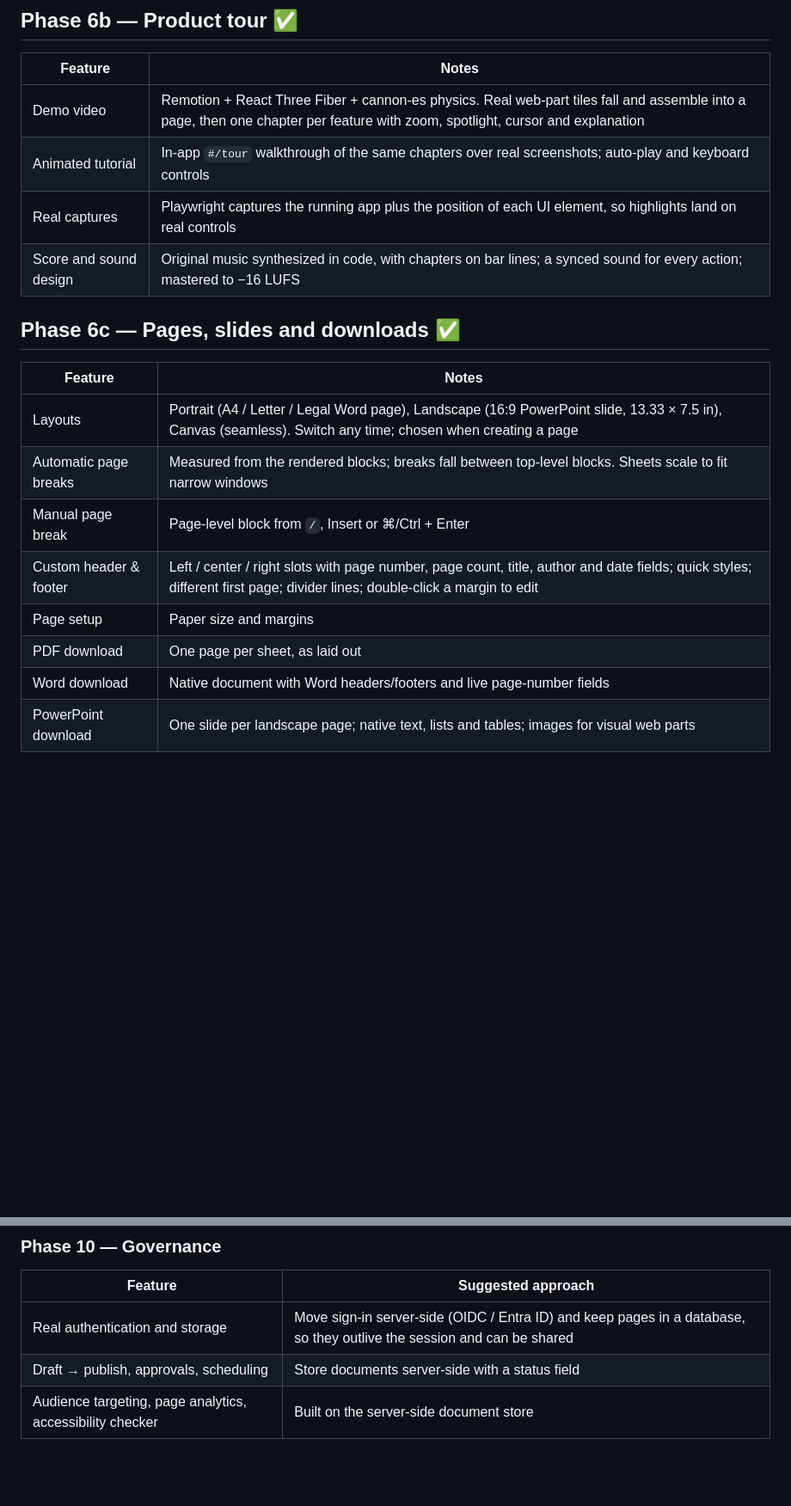
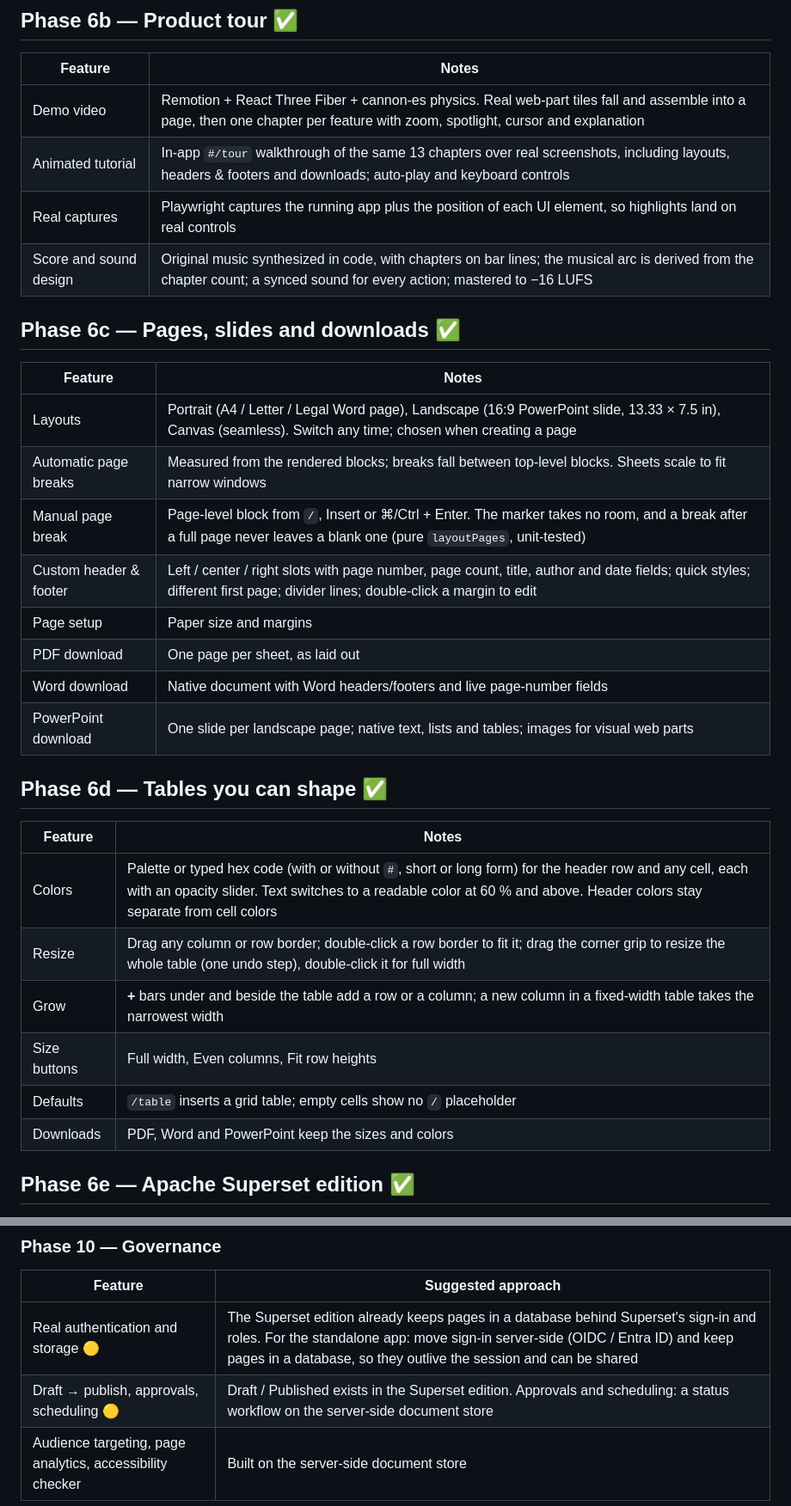
Before and after one commit to debnathSD/tiptap-debnathsd, a Markdown page: ROADMAP.md, 2 parts joined by grey strips. Shown at 86% size. GitHub-like rendering; blank space fills up the shorter version.

```diff
--- a/ROADMAP.md
+++ b/ROADMAP.md
@@ -84,9 +84,9 @@ Status: ✅ shipped · 🟡 partial · ⬜ planned
 | Feature | Notes |
 | --- | --- |
 | Demo video | Remotion + React Three Fiber + cannon-es physics. Real web-part tiles fall and assemble into a page, then one chapter per feature with zoom, spotlight, cursor and explanation |
-| Animated tutorial | In-app `#/tour` walkthrough of the same chapters over real screenshots; auto-play and keyboard controls |
+| Animated tutorial | In-app `#/tour` walkthrough of the same 13 chapters over real screenshots, including layouts, headers & footers and downloads; auto-play and keyboard controls |
 | Real captures | Playwright captures the running app plus the position of each UI element, so highlights land on real controls |
-| Score and sound design | Original music synthesized in code, with chapters on bar lines; a synced sound for every action; mastered to −16 LUFS |
+| Score and sound design | Original music synthesized in code, with chapters on bar lines; the musical arc is derived from the chapter count; a synced sound for every action; mastered to −16 LUFS |
 
 ## Phase 6c — Pages, slides and downloads ✅
 
@@ -94,9 +94,23 @@ Status: ✅ shipped · 🟡 partial · ⬜ planned
 | --- | --- |
 | Layouts | Portrait (A4 / Letter / Legal Word page), Landscape (16:9 PowerPoint slide, 13.33 × 7.5 in), Canvas (seamless). Switch any time; chosen when creating a page |
 | Automatic page breaks | Measured from the rendered blocks; breaks fall between top-level blocks. Sheets scale to fit narrow windows |
-| Manual page break | Page-level block from `/`, Insert or ⌘/Ctrl + Enter |
+| Manual page break | Page-level block from `/`, Insert or ⌘/Ctrl + Enter. The marker takes no room, and a break after a full page never leaves a blank one (pure `layoutPages`, unit-tested) |
 | Custom header & footer | Left / center / right slots with page number, page count, title, author and date fields; quick styles; different first page; divider lines; double-click a margin to edit |
 | Page setup | Paper size and margins |
 | PDF download | One page per sheet, as laid out |
 | Word download | Native document with Word headers/footers and live page-number fields |
 | PowerPoint download | One slide per landscape page; native text, lists and tables; images for visual web parts |
+
+## Phase 6d — Tables you can shape ✅
+
+| Feature | Notes |
+| --- | --- |
+| Colors | Palette or typed hex code (with or without `#`, short or long form) for the header row and any cell, each with an opacity slider. Text switches to a readable color at 60 % and above. Header colors stay separate from cell colors |
+| Resize | Drag any column or row border; double-click a row border to fit it; drag the corner grip to resize the whole table (one undo step), double-click it for full width |
+| Grow | **+** bars under and beside the table add a row or a column; a new column in a fixed-width table takes the narrowest width |
+| Size buttons | Full width, Even columns, Fit row heights |
+| Defaults | `/table` inserts a grid table; empty cells show no `/` placeholder |
+| Downloads | PDF, Word and PowerPoint keep the sizes and colors |
+
+## Phase 6e — Apache Superset edition ✅
+
@@ -138,6 +166,6 @@ then governance.
 
 | Feature | Suggested approach |
 | --- | --- |
-| Real authentication and storage | Move sign-in server-side (OIDC / Entra ID) and keep pages in a database, so they outlive the session and can be shared |
-| Draft → publish, approvals, scheduling | Store documents server-side with a status field |
+| Real authentication and storage 🟡 | The Superset edition already keeps pages in a database behind Superset's sign-in and roles. For the standalone app: move sign-in server-side (OIDC / Entra ID) and keep pages in a database, so they outlive the session and can be shared |
+| Draft → publish, approvals, scheduling 🟡 | Draft / Published exists in the Superset edition. Approvals and scheduling: a status workflow on the server-side document store |
 | Audience targeting, page analytics, accessibility checker | Built on the server-side document store |
```
Also changed, not shown: other parts of ROADMAP.md (+14 -0 lines), README.md (+35 -11 lines).
